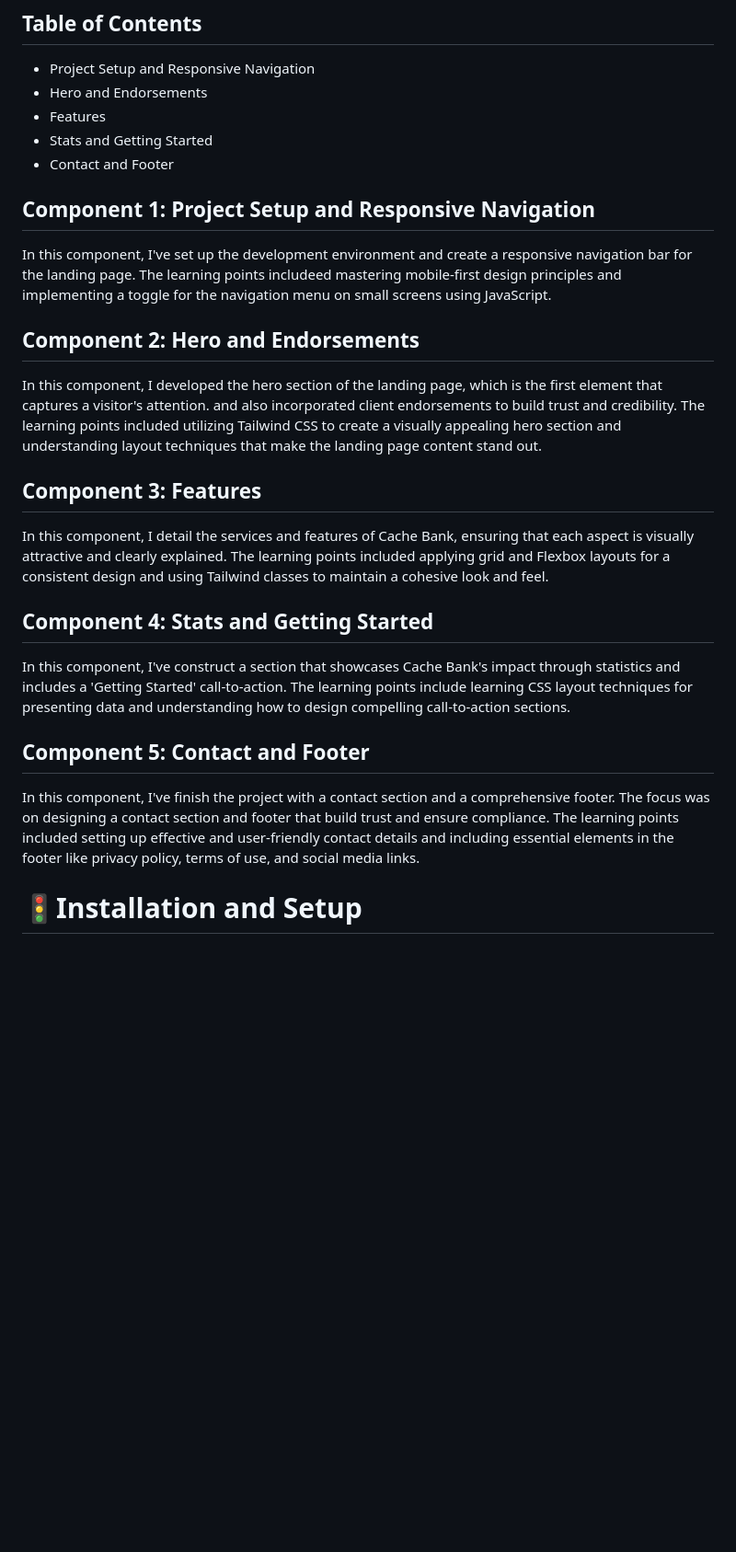
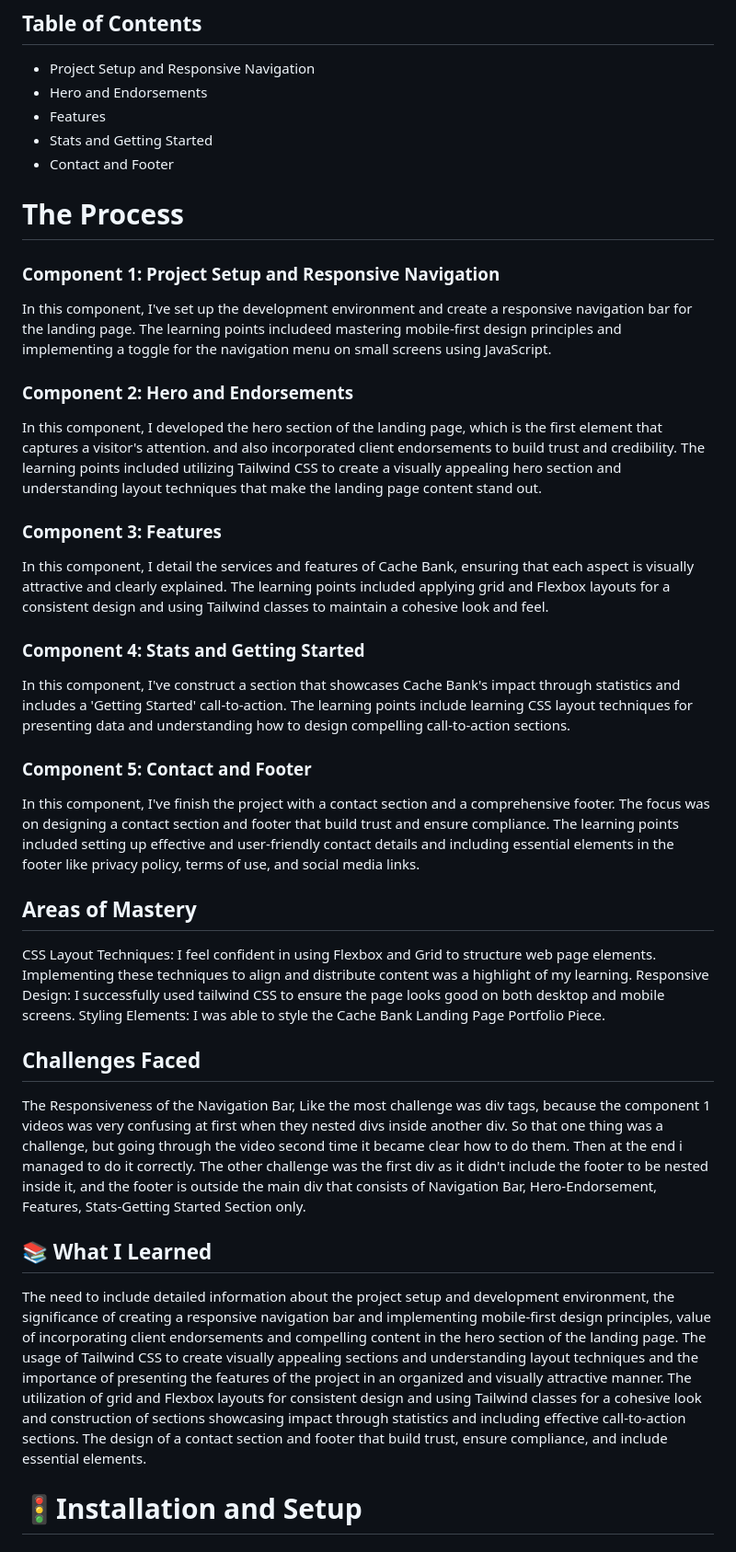
Before and after one commit to MohauMushi/MOHMUS379_BCL2401_GroupA_MohauMushi_SDF11, a Markdown page: README.md, the part around the change printed below. Shown: that part at 92% size. GitHub-like rendering; blank space fills up the shorter version.

```diff
--- a/README.md
+++ b/README.md
@@ -17,30 +17,33 @@ The Cache Bank Landing Page is a responsive website that serves as an introducti
 * Stats and Getting Started
 * Contact and Footer
 
-
-## Component 1: Project Setup and Responsive Navigation
-
+# The Process
+### Component 1: Project Setup and Responsive Navigation
 In this component, I've set up the development environment and create a responsive navigation bar for the landing page. The learning points includeed mastering mobile-first design principles and implementing a toggle for the navigation menu on small screens using JavaScript.
 
-
-## Component 2: Hero and Endorsements
-
+### Component 2: Hero and Endorsements
 In this component, I developed the hero section of the landing page, which is the first element that captures a visitor's attention. and  also incorporated client endorsements to build trust and credibility. The learning points included utilizing Tailwind CSS to create a visually appealing hero section and understanding layout techniques that make the landing page content stand out.
 
-
-## Component 3: Features
-
+### Component 3: Features
 In this component, I detail the services and features of Cache Bank, ensuring that each aspect is visually attractive and clearly explained. The learning points included applying grid and Flexbox layouts for a consistent design and using Tailwind classes to maintain a cohesive look and feel.
 
-
-## Component 4: Stats and Getting Started
-
+### Component 4: Stats and Getting Started
 In this component, I've construct a section that showcases Cache Bank's impact through statistics and includes a 'Getting Started' call-to-action. The learning points include learning CSS layout techniques for presenting data and understanding how to design compelling call-to-action sections.
 
+### Component 5: Contact and Footer
+In this component, I've finish the project with a contact section and a comprehensive footer. The focus was on designing a contact section and footer that build trust and ensure compliance. The learning points included setting up effective and user-friendly contact details and including essential elements in the footer like privacy policy, terms of use, and social media links.
 
-## Component 5: Contact and Footer
+## Areas of Mastery
+CSS Layout Techniques: I feel confident in using Flexbox and Grid to structure web page elements. Implementing these techniques to align and distribute content was a highlight of my learning.
+Responsive Design: I successfully used tailwind CSS to ensure the page looks good on both desktop and mobile screens.
+Styling Elements: I was able to style the Cache Bank Landing Page Portfolio Piece.
 
-In this component, I've finish the project with a contact section and a comprehensive footer. The focus was on designing a contact section and footer that build trust and ensure compliance. The learning points included setting up effective and user-friendly contact details and including essential elements in the footer like privacy policy, terms of use, and social media links.
+## Challenges Faced
+The Responsiveness of the Navigation Bar, Like the most challenge was div tags, because the component 1 videos was very confusing at first when they nested divs inside another div. So that one thing was a challenge, but going through the video second time it became clear how to do them. Then at the end i managed to do it correctly. The other challenge was the first div as it didn't include the footer to be nested inside it, and the footer is outside the main div that consists of Navigation Bar, Hero-Endorsement, Features, Stats-Getting Started Section only.
+
+## 📚 What I Learned
+The need to include detailed information about the project setup and development environment, the significance of creating a responsive navigation bar and implementing mobile-first design principles, value of incorporating client endorsements and compelling content in the hero section of the landing page. The usage of Tailwind CSS to create visually appealing sections and understanding layout techniques and the importance of presenting the features of the project in an organized and visually attractive manner. The utilization of grid and Flexbox layouts for consistent design and using Tailwind classes for a cohesive look and construction of sections showcasing impact through statistics and including effective call-to-action sections.
+The design of a contact section and footer that build trust, ensure compliance, and include essential elements.
 
 # 🚦Installation and Setup
 ### Install dependencies
```
Also changed, not shown: other parts of README.md (+4 -7 lines).
